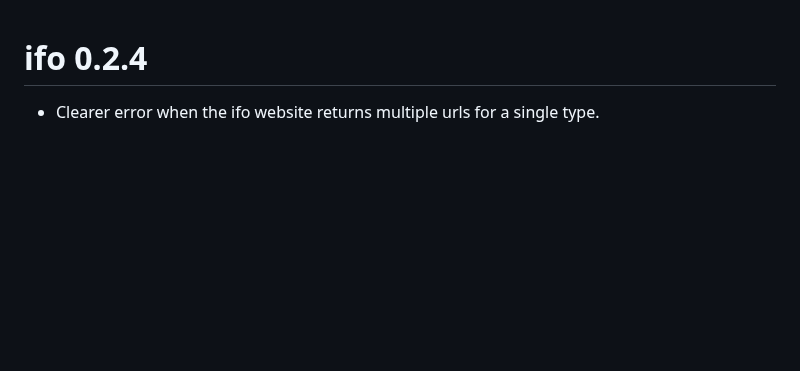
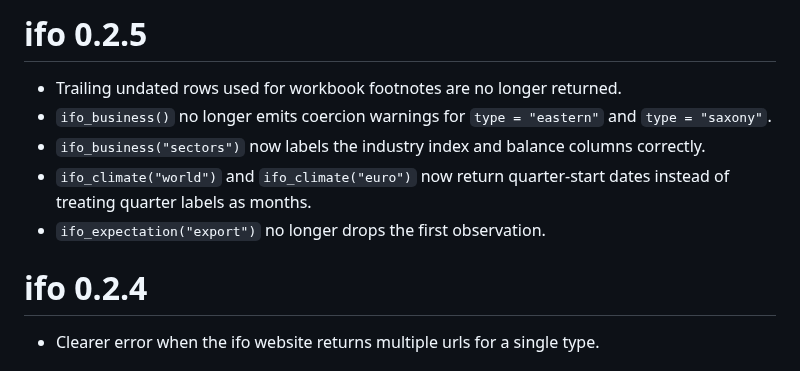
Before and after one commit to cran/ifo, a Markdown page: NEWS.md, the part around the change. Rendered like a GitHub page; blank space fills up the shorter version.

```diff
--- a/NEWS.md
+++ b/NEWS.md
@@ -1,3 +1,11 @@
+# ifo 0.2.5
+
+* Trailing undated rows used for workbook footnotes are no longer returned.
+* `ifo_business()` no longer emits coercion warnings for `type = "eastern"` and `type = "saxony"`.
+* `ifo_business("sectors")` now labels the industry index and balance columns correctly.
+* `ifo_climate("world")` and `ifo_climate("euro")` now return quarter-start dates instead of treating quarter labels as months.
+* `ifo_expectation("export")` no longer drops the first observation.
+
 # ifo 0.2.4
 
 * Clearer error when the ifo website returns multiple urls for a single type.
```
Also changed, not shown: README.md (+2 -4 lines), man/figures/README-plotting-1.png, 8 other files.
